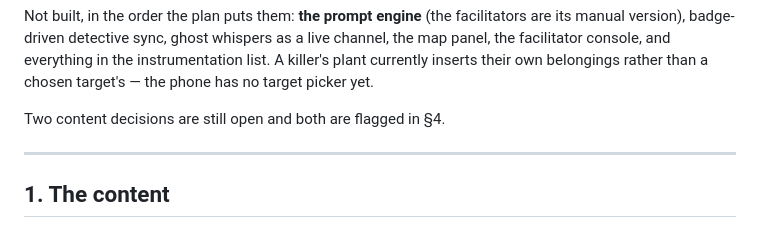
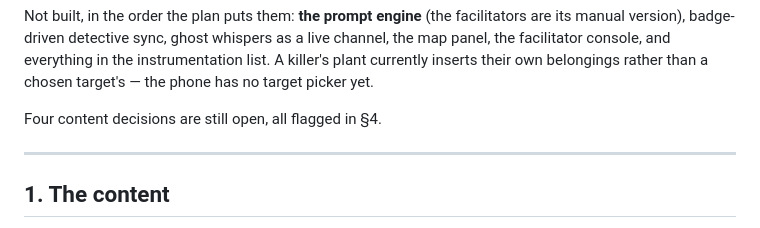
Before and after one commit to kylemccullough1/CharterTrip4, a Markdown page: docs/MYSTERY-PLAN.md, the part around the change. Rendered like a GitHub page.

Commit message:
Say four open decisions, not two
Co-Authored-By: Claude Opus 5 <noreply@anthropic.com>

```diff
--- a/docs/MYSTERY-PLAN.md
+++ b/docs/MYSTERY-PLAN.md
@@ -30,7 +30,7 @@ version), badge-driven detective sync, ghost whispers as a live channel, the map
 facilitator console, and everything in the instrumentation list. A killer's plant currently inserts
 their own belongings rather than a chosen target's — the phone has no target picker yet.
 
-Two content decisions are still open and both are flagged in §4.
+Four content decisions are still open, all flagged in §4.
 
 ---
 
```
